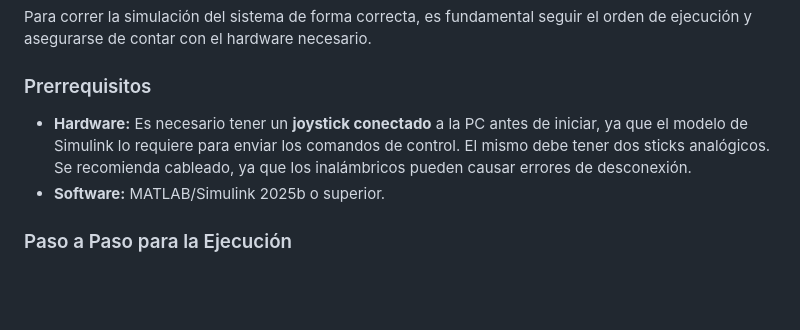
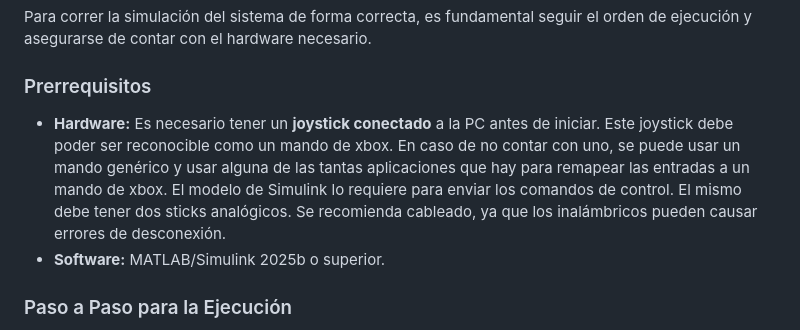
Before and after one commit to nahuelpucciarelli/AyCD-Proyecto, a Markdown page: README.md, the part around the change. Rendered like a GitHub page; blank space fills up the shorter version.

Commit message:
Especifico tipo de control en README

```diff
--- a/README.md
+++ b/README.md
@@ -3,7 +3,7 @@
 Para correr la simulación del sistema de forma correcta, es fundamental seguir el orden de ejecución y asegurarse de contar con el hardware necesario.
 
 ### Prerrequisitos
-* **Hardware:** Es necesario tener un **joystick conectado** a la PC antes de iniciar, ya que el modelo de Simulink lo requiere para enviar los comandos de control. El mismo debe tener dos sticks analógicos. Se recomienda cableado, ya que los inalámbricos pueden causar errores de desconexión.
+* **Hardware:** Es necesario tener un **joystick conectado** a la PC antes de iniciar. Este joystick debe poder ser reconocible como un mando de xbox. En caso de no contar con uno, se puede usar un mando genérico y usar alguna de las tantas aplicaciones que hay para remapear las entradas a un mando de xbox. El modelo de Simulink lo requiere para enviar los comandos de control. El mismo debe tener dos sticks analógicos. Se recomienda cableado, ya que los inalámbricos pueden causar errores de desconexión.
 * **Software:** MATLAB/Simulink 2025b o superior.
 
 ### Paso a Paso para la Ejecución
```
